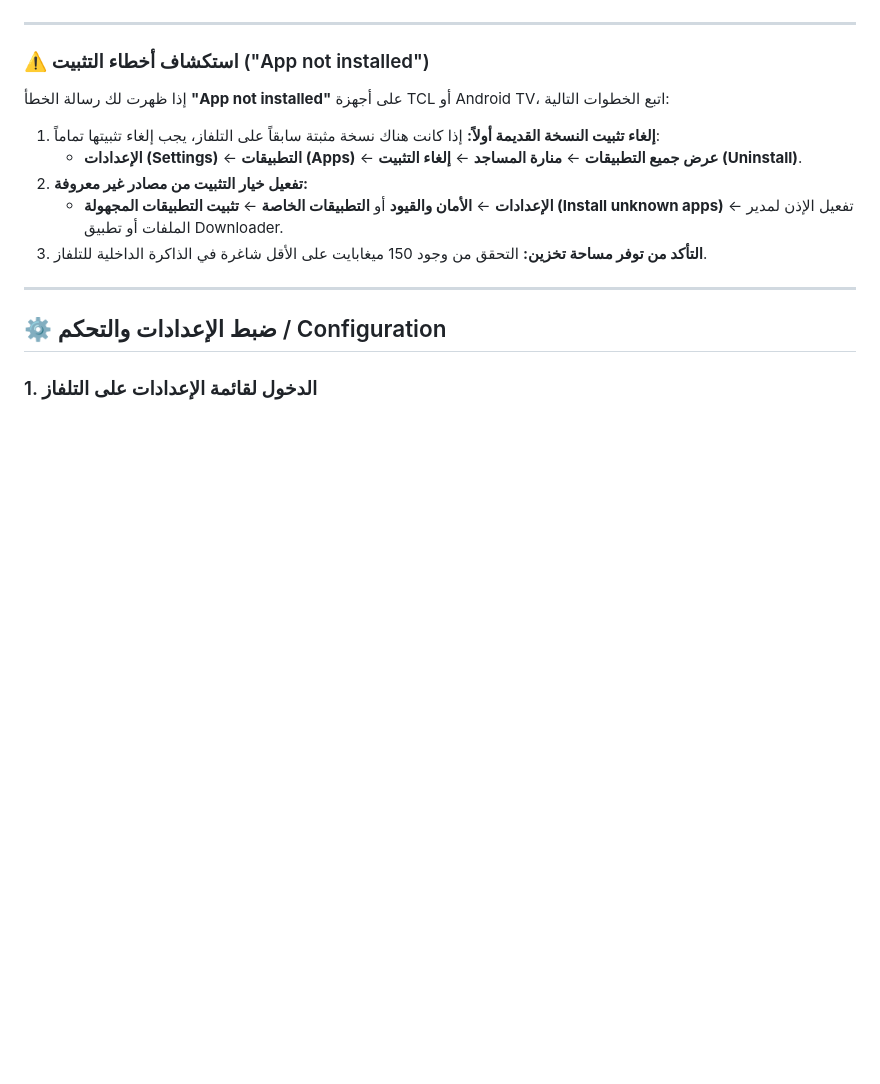
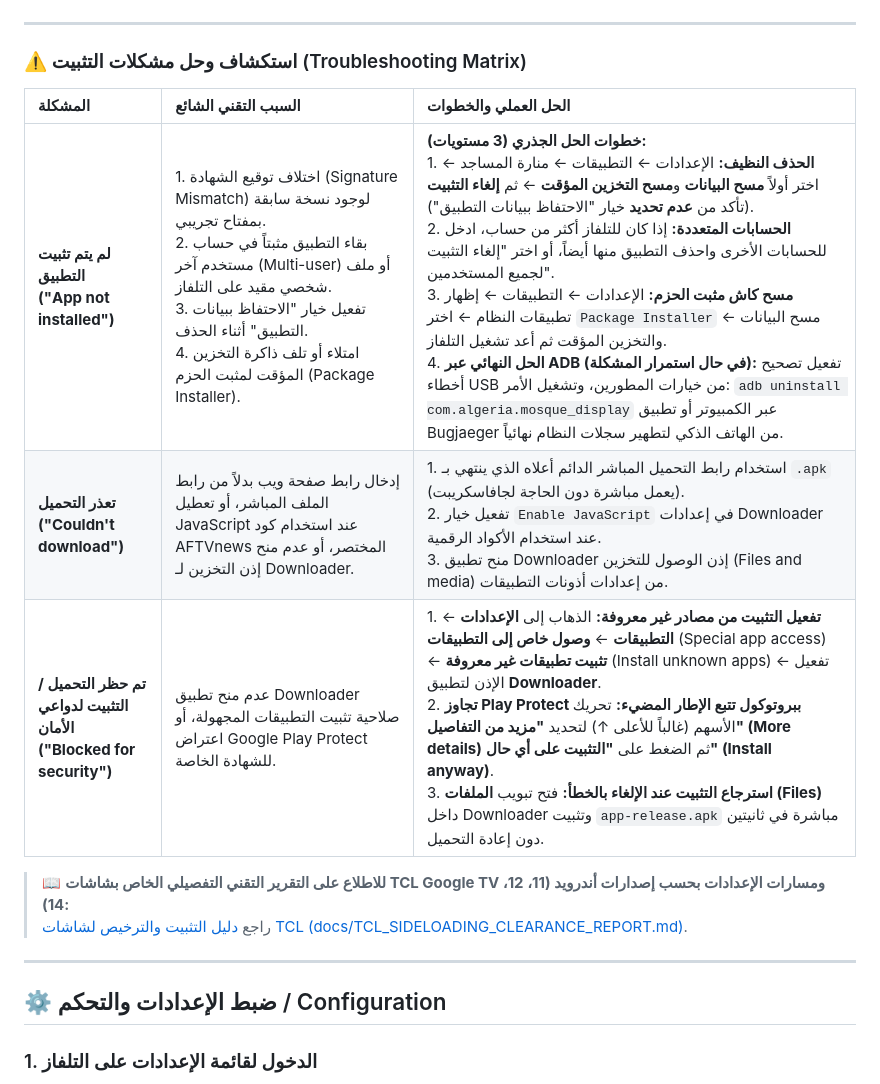
Before and after one commit to azizou-houssem-eddine/mosque_display, a Markdown page: README.md, the part around one of its changes. Drawn GitHub-style; blank space fills up the shorter version.

```diff
--- a/README.md
+++ b/README.md
@@ -66,13 +76,16 @@
 
 ---
 
-### ⚠️ استكشاف أخطاء التثبيت ("App not installed")
-إذا ظهرت لك رسالة الخطأ **"App not installed"** على أجهزة TCL أو Android TV، اتبع الخطوات التالية:
-1. **إلغاء تثبيت النسخة القديمة أولاً:** إذا كانت هناك نسخة مثبتة سابقاً على التلفاز، يجب إلغاء تثبيتها تماماً:
-   * **الإعدادات (Settings)** ← **التطبيقات (Apps)** ← **عرض جميع التطبيقات** ← **منارة المساجد** ← **إلغاء التثبيت (Uninstall)**.
-2. **تفعيل خيار التثبيت من مصادر غير معروفة:**
-   * **الإعدادات** ← **الأمان والقيود** أو **التطبيقات الخاصة** ← **تثبيت التطبيقات المجهولة (Install unknown apps)** ← تفعيل الإذن لمدير الملفات أو تطبيق Downloader.
-3. **التأكد من توفر مساحة تخزين:** التحقق من وجود 150 ميغابايت على الأقل شاغرة في الذاكرة الداخلية للتلفاز.
+### ⚠️ استكشاف وحل مشكلات التثبيت (Troubleshooting Matrix)
+
+| المشكلة | السبب التقني الشائع | الحل العملي والخطوات |
+|:---|:---|:---|
+| **لم يتم تثبيت التطبيق<br>("App not installed")** | 1. اختلاف توقيع الشهادة (Signature Mismatch) لوجود نسخة سابقة بمفتاح تجريبي.<br>2. بقاء التطبيق مثبتاً في حساب مستخدم آخر (Multi-user) أو ملف شخصي مقيد على التلفاز.<br>3. تفعيل خيار "الاحتفاظ ببيانات التطبيق" أثناء الحذف.<br>4. امتلاء أو تلف ذاكرة التخزين المؤقت لمثبت الحزم (Package Installer). | **خطوات الحل الجذري (3 مستويات):**<br>1. **الحذف النظيف:** الإعدادات ← التطبيقات ← منارة المساجد ← اختر أولاً **مسح البيانات** و**مسح التخزين المؤقت** ← ثم **إلغاء التثبيت** (تأكد من **عدم تحديد** خيار "الاحتفاظ ببيانات التطبيق").<br>2. **الحسابات المتعددة:** إذا كان للتلفاز أكثر من حساب، ادخل للحسابات الأخرى واحذف التطبيق منها أيضاً، أو اختر "إلغاء التثبيت لجميع المستخدمين".<br>3. **مسح كاش مثبت الحزم:** الإعدادات ← التطبيقات ← إظهار تطبيقات النظام ← اختر `Package Installer` ← مسح البيانات والتخزين المؤقت ثم أعد تشغيل التلفاز.<br>4. **الحل النهائي عبر ADB (في حال استمرار المشكلة):** تفعيل تصحيح أخطاء USB من خيارات المطورين، وتشغيل الأمر: `adb uninstall com.algeria.mosque_display` عبر الكمبيوتر أو تطبيق Bugjaeger من الهاتف الذكي لتطهير سجلات النظام نهائياً. |
+| **تعذر التحميل<br>("Couldn't download")** | إدخال رابط صفحة ويب بدلاً من رابط الملف المباشر، أو تعطيل JavaScript عند استخدام كود AFTVnews المختصر، أو عدم منح إذن التخزين لـ Downloader. | 1. استخدام رابط التحميل المباشر الدائم أعلاه الذي ينتهي بـ `.apk` (يعمل مباشرة دون الحاجة لجافاسكريبت).<br>2. تفعيل خيار `Enable JavaScript` في إعدادات Downloader عند استخدام الأكواد الرقمية.<br>3. منح تطبيق Downloader إذن الوصول للتخزين (Files and media) من إعدادات أذونات التطبيقات. |
+| **تم حظر التحميل / التثبيت لدواعي الأمان<br>("Blocked for security")** | عدم منح تطبيق Downloader صلاحية تثبيت التطبيقات المجهولة، أو اعتراض Google Play Protect للشهادة الخاصة. | 1. **تفعيل التثبيت من مصادر غير معروفة:** الذهاب إلى **الإعدادات** ← **التطبيقات** ← **وصول خاص إلى التطبيقات** (Special app access) ← **تثبيت تطبيقات غير معروفة** (Install unknown apps) ← تفعيل الإذن لتطبيق **Downloader**.<br>2. **تجاوز Play Protect ببروتوكول تتبع الإطار المضيء:** تحريك الأسهم (غالباً للأعلى ↑) لتحديد **"مزيد من التفاصيل" (More details)** ثم الضغط على **"التثبيت على أي حال" (Install anyway)**.<br>3. **استرجاع التثبيت عند الإلغاء بالخطأ:** فتح تبويب **الملفات (Files)** داخل Downloader وتثبيت `app-release.apk` مباشرة في ثانيتين دون إعادة التحميل. |
+
+> 📖 **للاطلاع على التقرير التقني التفصيلي الخاص بشاشات TCL Google TV ومسارات الإعدادات بحسب إصدارات أندرويد (11، 12، 14):**
+> راجع [دليل التثبيت والترخيص لشاشات TCL (docs/TCL_SIDELOADING_CLEARANCE_REPORT.md)](docs/TCL_SIDELOADING_CLEARANCE_REPORT.md).
 
 ---
 
```
Also changed, not shown: other parts of README.md (+16 -6 lines), docs/TCL_SIDELOADING_CLEARANCE_REPORT.md (added, +413 -0 lines).
